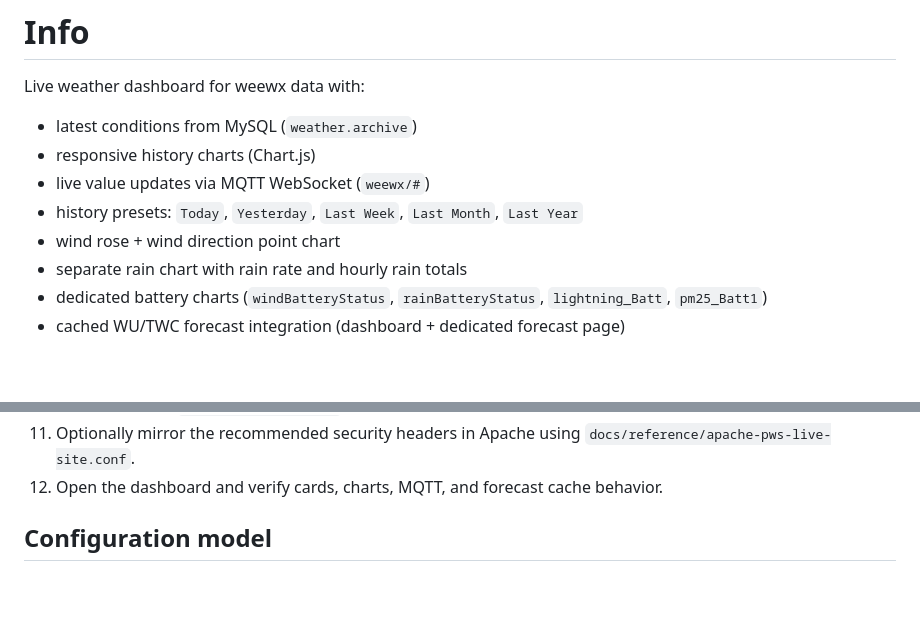
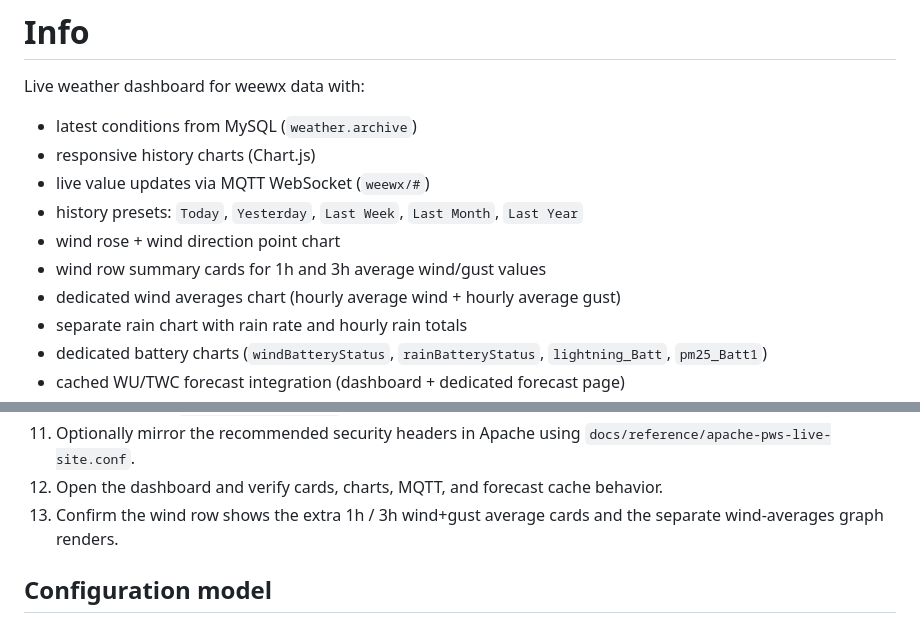
Before and after one commit to IKatsu/weewx-live-site, a Markdown page: README.md, 2 parts joined by grey strips. Drawn GitHub-style; blank space fills up the shorter version.

Commit message:
Document wind summary and averages

```diff
--- a/README.md
+++ b/README.md
@@ -24,6 +24,8 @@ Live weather dashboard for weewx data with:
 - live value updates via MQTT WebSocket (`weewx/#`)
 - history presets: `Today`, `Yesterday`, `Last Week`, `Last Month`, `Last Year`
 - wind rose + wind direction point chart
+- wind row summary cards for 1h and 3h average wind/gust values
+- dedicated wind averages chart (hourly average wind + hourly average gust)
 - separate rain chart with rain rate and hourly rain totals
 - dedicated battery charts (`windBatteryStatus`, `rainBatteryStatus`, `lightning_Batt`, `pm25_Batt1`)
 - cached WU/TWC forecast integration (dashboard + dedicated forecast page)
@@ -89,6 +91,7 @@ Open `http://127.0.0.1:8080`.
 10. Drop Plotly into `public/assets/vendor` if you want the Plotly-based wind rose.
 11. Optionally mirror the recommended security headers in Apache using `docs/reference/apache-pws-live-site.conf`.
 12. Open the dashboard and verify cards, charts, MQTT, and forecast cache behavior.
+13. Confirm the wind row shows the extra 1h / 3h wind+gust average cards and the separate wind-averages graph renders.
 
 ## Configuration model
 
```
Also changed, not shown: docs/INSTALL.md (+5 -3 lines).
